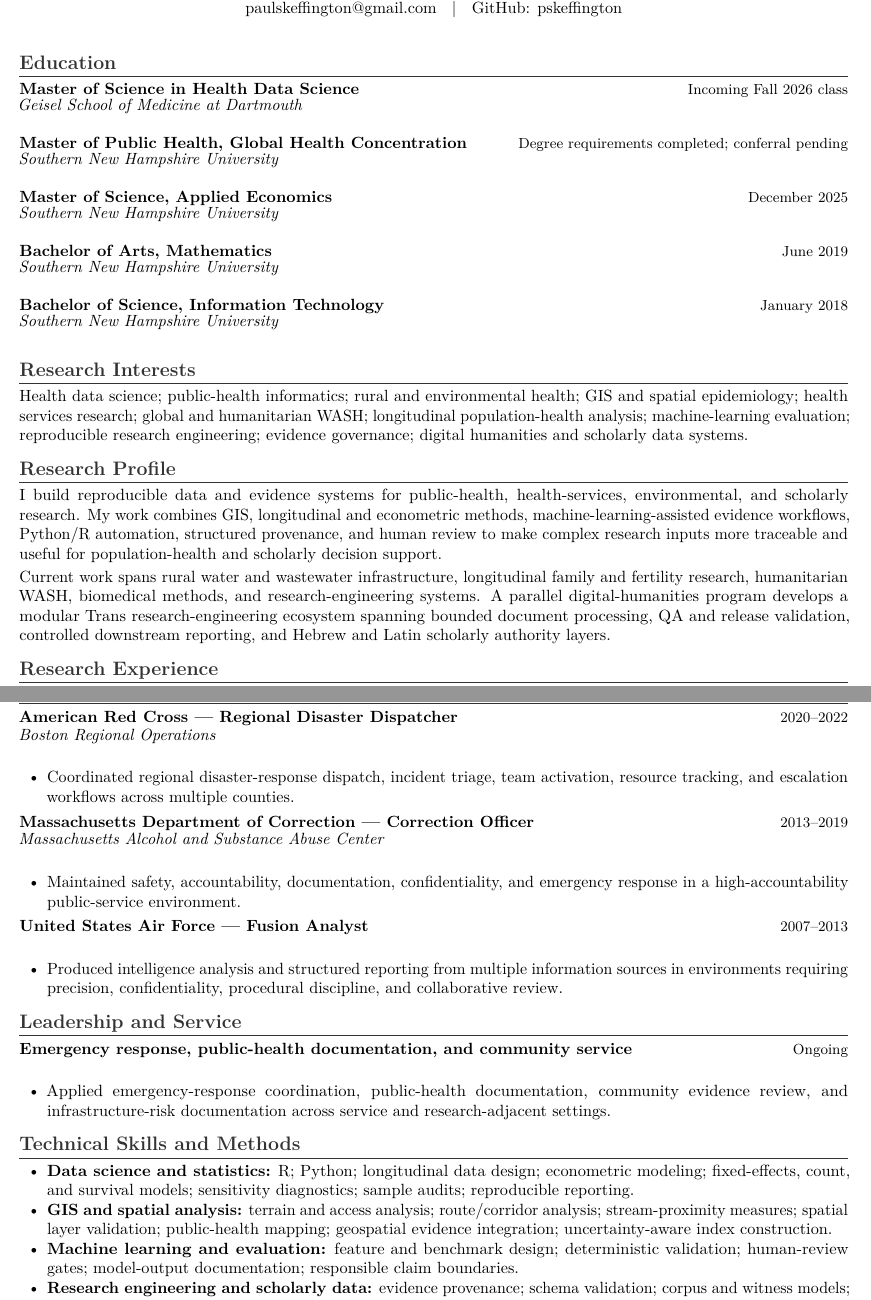
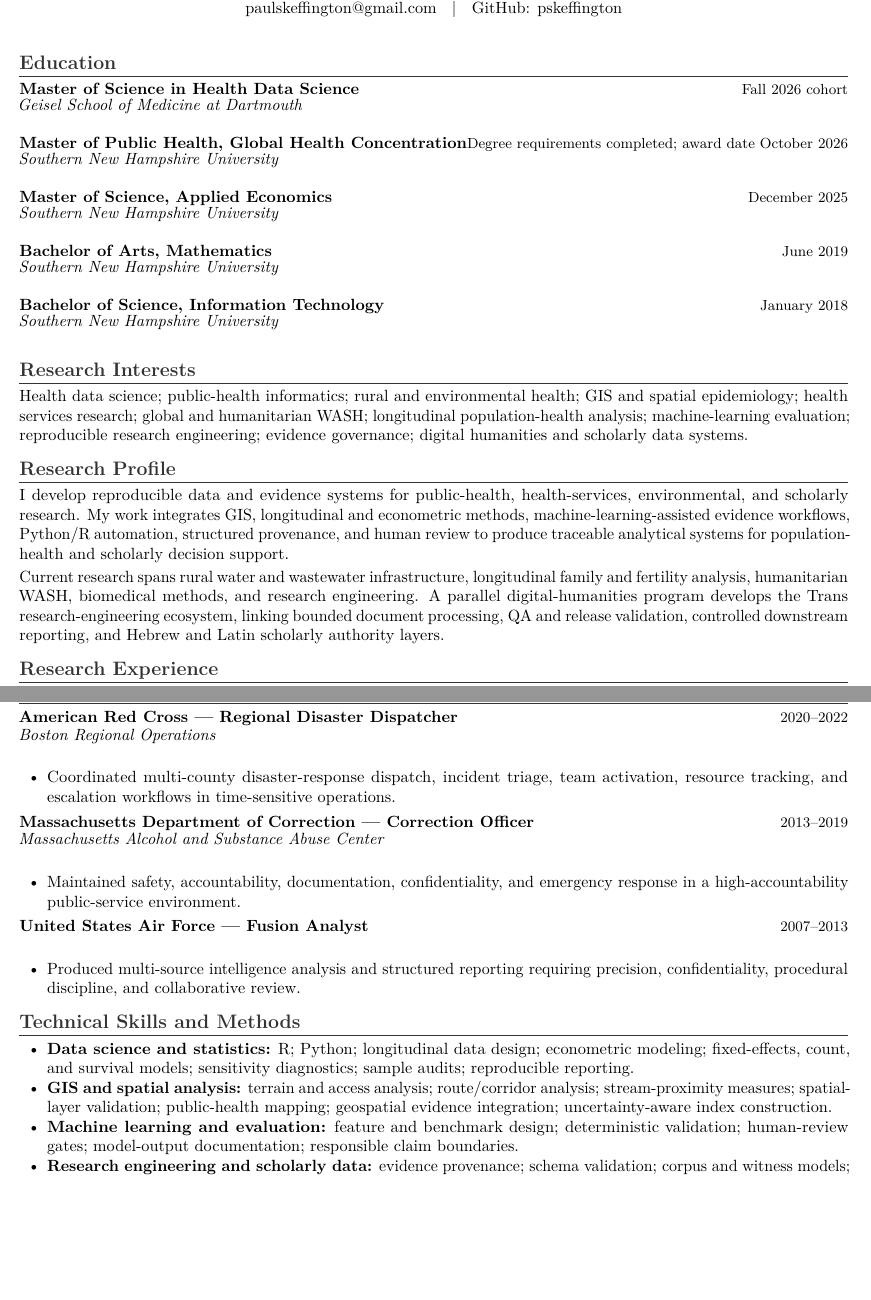
Before and after one commit to pskeffington/CV-Public-Facing, a LaTeX CV (cv/academic_cv_public.tex): two parts of pages 1 and 3 of 3, joined at a grey line, cut so that both start at the same text, the shorter picture padded with empty space. Compiled offline with pdfLaTeX.

Commit message:
Polish academic CV wording and set MPH award date

```diff
--- a/cv/academic_cv_public.tex
+++ b/cv/academic_cv_public.tex
@@ -6,8 +6,8 @@
 \cvheader{Paul A. Skeffington, MS, MPH}{Health Data Science | Public Health | GIS | Machine Learning | Research Engineering}{\href{mailto:paulskeffington@gmail.com}{paulskeffington@gmail.com} \; | \; GitHub: \href{https://github.com/pskeffington}{pskeffington}}{3pt}
 
 \section*{Education}
-\eduentry{Master of Science in Health Data Science}{Incoming Fall 2026 class}{Geisel School of Medicine at Dartmouth}
-\eduentry{Master of Public Health, Global Health Concentration}{Degree requirements completed; conferral pending}{Southern New Hampshire University}
+\eduentry{Master of Science in Health Data Science}{Fall 2026 cohort}{Geisel School of Medicine at Dartmouth}
+\eduentry{Master of Public Health, Global Health Concentration}{Degree requirements completed; award date October 2026}{Southern New Hampshire University}
 \eduentry{Master of Science, Applied Economics}{December 2025}{Southern New Hampshire University}
 \eduentry{Bachelor of Arts, Mathematics}{June 2019}{Southern New Hampshire University}
 \eduentry{Bachelor of Science, Information Technology}{January 2018}{Southern New Hampshire University}
@@ -16,9 +16,9 @@
 Health data science; public-health informatics; rural and environmental health; GIS and spatial epidemiology; health services research; global and humanitarian WASH; longitudinal population-health analysis; machine-learning evaluation; reproducible research engineering; evidence governance; digital humanities and scholarly data systems.
 
 \section*{Research Profile}
-I build reproducible data and evidence systems for public-health, health-services, environmental, and scholarly research. My work combines GIS, longitudinal and econometric methods, machine-learning-assisted evidence workflows, Python/R automation, structured provenance, and human review to make complex research inputs more traceable and useful for population-health and scholarly decision support.
+I develop reproducible data and evidence systems for public-health, health-services, environmental, and scholarly research. My work integrates GIS, longitudinal and econometric methods, machine-learning-assisted evidence workflows, Python/R automation, structured provenance, and human review to produce traceable analytical systems for population-health and scholarly decision support.
 
-Current work spans rural water and wastewater infrastructure, longitudinal family and fertility research, humanitarian WASH, biomedical methods, and research-engineering systems. A parallel digital-humanities program develops a modular Trans research-engineering ecosystem spanning bounded document processing, QA and release validation, controlled downstream reporting, and Hebrew and Latin scholarly authority layers.
+Current research spans rural water and wastewater infrastructure, longitudinal family and fertility analysis, humanitarian WASH, biomedical methods, and research engineering. A parallel digital-humanities program develops the Trans research-engineering ecosystem, linking bounded document processing, QA and release validation, controlled downstream reporting, and Hebrew and Latin scholarly authority layers.
 
 \input{current_projects_public}
 \input{publication_pipeline_public}
@@ -49,7 +49,7 @@ Current work spans rural water and wastewater infrastructure, longitudinal famil
 \cvrole{American Red Cross --- Regional Disaster Dispatcher}{2020--2022}
 \cvplace{Boston Regional Operations}
 \begin{cvbullets}
-    \item Coordinated regional disaster-response dispatch, incident triage, team activation, resource tracking, and escalation workflows across multiple counties.
+    \item Coordinated multi-county disaster-response dispatch, incident triage, team activation, resource tracking, and escalation workflows in time-sensitive operations.
 \end{cvbullets}
 
 \cvrole{Massachusetts Department of Correction --- Correction Officer}{2013--2019}
@@ -60,19 +60,13 @@ Current work spans rural water and wastewater infrastructure, longitudinal famil
 
 \cvrole{United States Air Force --- Fusion Analyst}{2007--2013}
 \begin{cvbullets}
-    \item Produced intelligence analysis and structured reporting from multiple information sources in environments requiring precision, confidentiality, procedural discipline, and collaborative review.
-\end{cvbullets}
-
-\section*{Leadership and Service}
-\cvrole{Emergency response, public-health documentation, and community service}{Ongoing}
-\begin{cvbullets}
-    \item Applied emergency-response coordination, public-health documentation, community evidence review, and infrastructure-risk documentation across service and research-adjacent settings.
+    \item Produced multi-source intelligence analysis and structured reporting requiring precision, confidentiality, procedural discipline, and collaborative review.
 \end{cvbullets}
 
 \section*{Technical Skills and Methods}
 \begin{cvbullets}
     \item \textbf{Data science and statistics:} R; Python; longitudinal data design; econometric modeling; fixed-effects, count, and survival models; sensitivity diagnostics; sample audits; reproducible reporting.
-    \item \textbf{GIS and spatial analysis:} terrain and access analysis; route/corridor analysis; stream-proximity measures; spatial layer validation; public-health mapping; geospatial evidence integration; uncertainty-aware index construction.
+    \item \textbf{GIS and spatial analysis:} terrain and access analysis; route/corridor analysis; stream-proximity measures; spatial-layer validation; public-health mapping; geospatial evidence integration; uncertainty-aware index construction.
     \item \textbf{Machine learning and evaluation:} feature and benchmark design; deterministic validation; human-review gates; model-output documentation; responsible claim boundaries.
     \item \textbf{Research engineering and scholarly data:} evidence provenance; schema validation; corpus and witness models; normalization and tokenization; morphology and lexical scaffolds; SQLite; API scaffolding; TEI/XML and LaTeX export; QA validators.
     \item \textbf{Software and AI-assisted development:} Git; GitHub; GitHub Actions; Make; Linux/macOS; JSON, CSV, and YAML; OpenAI Codex for coding, refactoring, testing, repository review, and documentation under human validation.
```
Also changed, not shown: cv/academic_cv_public.tex (8 more changed lines).
